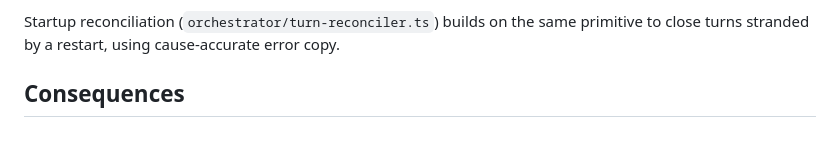
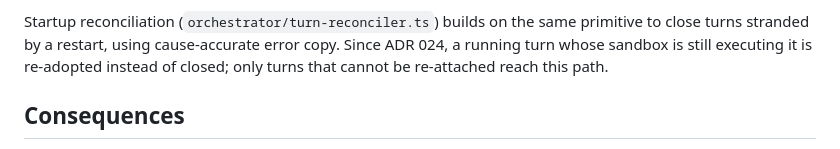
Before and after one commit to iofold/stablehand, a Markdown page: docs/adr/014-single-terminal-turn-status-writer.md, the part around the change. Drawn GitHub-style.

Commit message:
docs(adr): record crash takeover of running turns (ADR 024)
Co-Authored-By: Claude Opus 5.5 (1M context) <noreply@anthropic.com>

```diff
--- a/docs/adr/014-single-terminal-turn-status-writer.md
+++ b/docs/adr/014-single-terminal-turn-status-writer.md
@@ -42,6 +42,8 @@ turn calls it; no other code writes a turn's terminal status directly.
 
 Startup reconciliation (`orchestrator/turn-reconciler.ts`) builds on the same
 primitive to close turns stranded by a restart, using cause-accurate error copy.
+Since ADR 024, a running turn whose sandbox is still executing it is re-adopted
+instead of closed; only turns that cannot be re-attached reach this path.
 
 ## Consequences
 
```
Also changed, not shown: docs/adr/024-crash-takeover-of-running-turns.md (added, +135 -0 lines).
